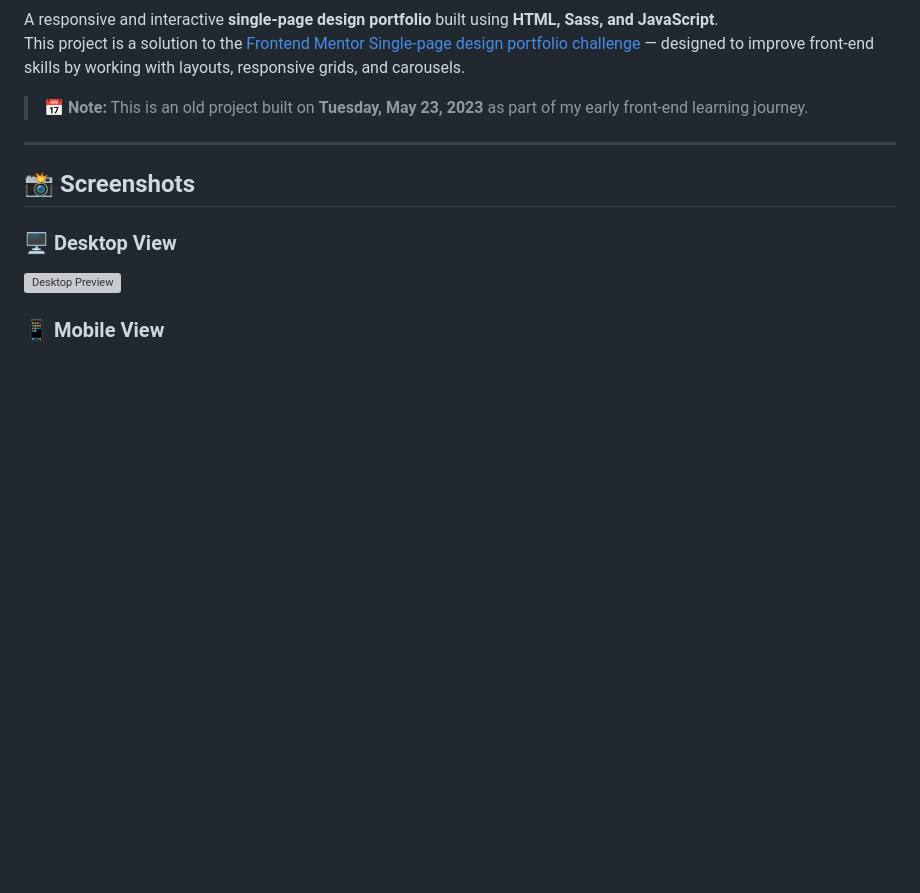
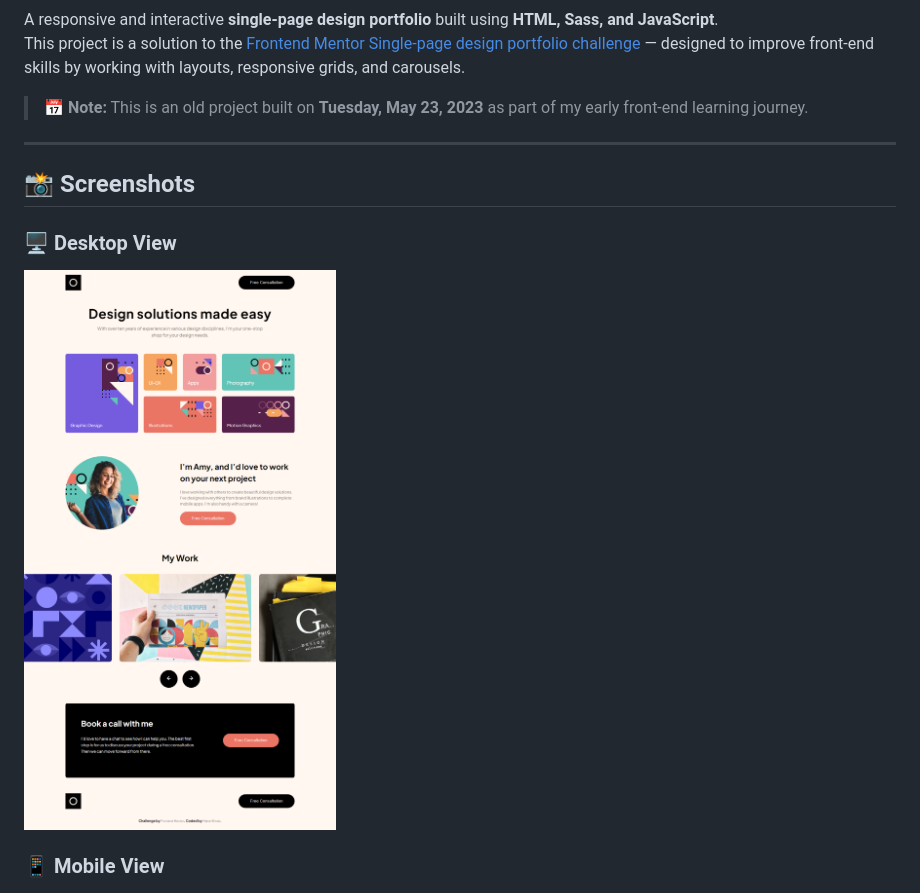
Before and after one commit to Maher-Elmair/Single-page-design-portfolio, a Markdown page: README.md, the part around the change. Drawn GitHub-style; blank space fills up the shorter version; grey boxes are pictures that could not be loaded.

```diff
--- a/README.md
+++ b/README.md
@@ -10,7 +10,7 @@ This project is a solution to the [Frontend Mentor Single-page design portfolio
 ## 📸 Screenshots
 
 ### 🖥️ Desktop View
-![Desktop Preview](/screencapture-age-calculator-app.png)
+![Desktop Preview](/screencapture-Single-page-design-portfolio.png)
 
 ### 📱 Mobile View
 ![Mobile Preview](/screencapture-Single-page-design-portfolio-phone.png)
```
